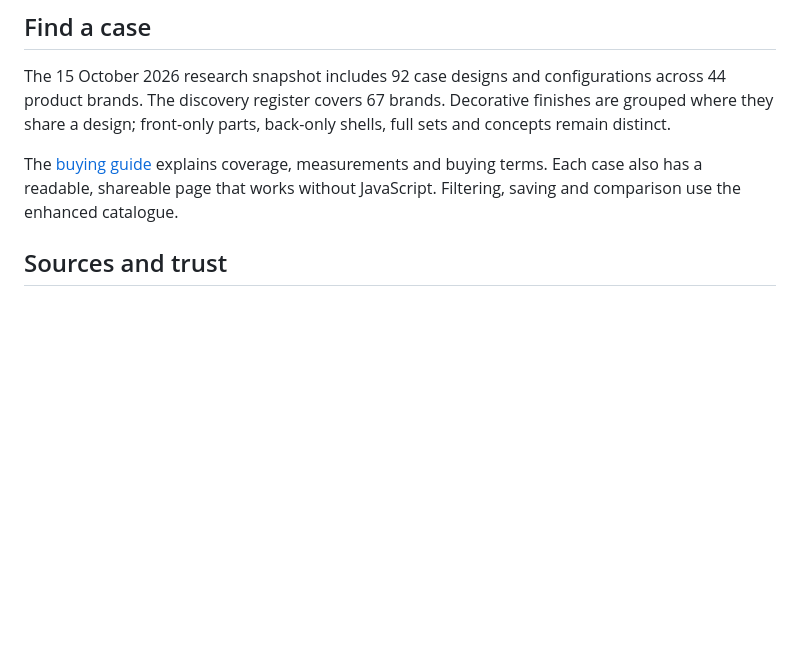
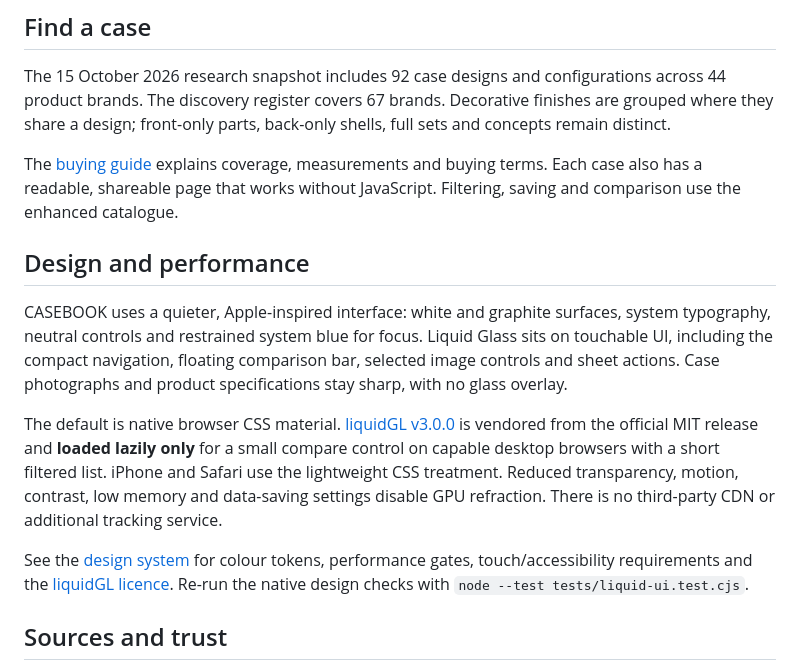
Before and after one commit to olly-j/duo-casebook, a Markdown page: README.md, the part around the change. Drawn GitHub-style; blank space fills up the shorter version.

Commit message:
CB-005: track premium Apple-inspired design decision, runtime limits and release gate

```diff
--- a/README.md
+++ b/README.md
@@ -9,6 +9,14 @@ Compare case coverage, materials, source-currency prices and published measureme
 The 15 October 2026 research snapshot includes 92 case designs and configurations across 44 product brands. The discovery register covers 67 brands. Decorative finishes are grouped where they share a design; front-only parts, back-only shells, full sets and concepts remain distinct.
 
 The [buying guide](https://olly-j.github.io/duo-casebook/guides/choose-a-case/) explains coverage, measurements and buying terms. Each case also has a readable, shareable page that works without JavaScript. Filtering, saving and comparison use the enhanced catalogue.
+
+## Design and performance
+
+CASEBOOK uses a quieter, Apple-inspired interface: white and graphite surfaces, system typography, neutral controls and restrained system blue for focus. Liquid Glass sits on touchable UI, including the compact navigation, floating comparison bar, selected image controls and sheet actions. Case photographs and product specifications stay sharp, with no glass overlay.
+
+The default is native browser CSS material. [liquidGL v3.0.0](https://github.com/naughtyduk/liquidGL) is vendored from the official MIT release and **loaded lazily only** for a small compare control on capable desktop browsers with a short filtered list. iPhone and Safari use the lightweight CSS treatment. Reduced transparency, motion, contrast, low memory and data-saving settings disable GPU refraction. There is no third-party CDN or additional tracking service.
+
+See the [design system](docs/design-system.md) for colour tokens, performance gates, touch/accessibility requirements and the [liquidGL licence](web/vendor/LICENSE.txt). Re-run the native design checks with `node --test tests/liquid-ui.test.cjs`.
 
 ## Sources and trust
 
```
